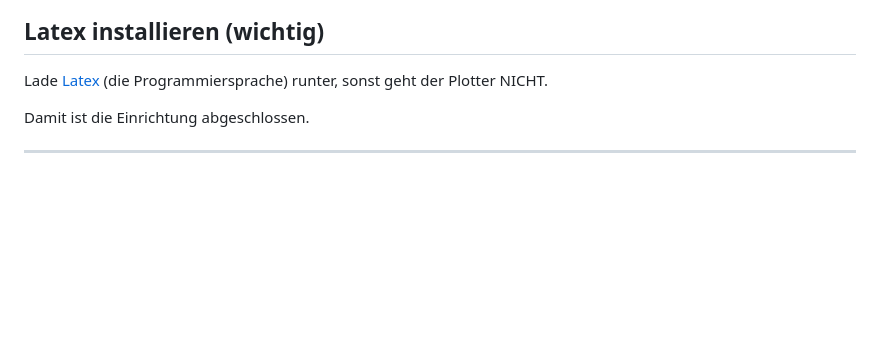
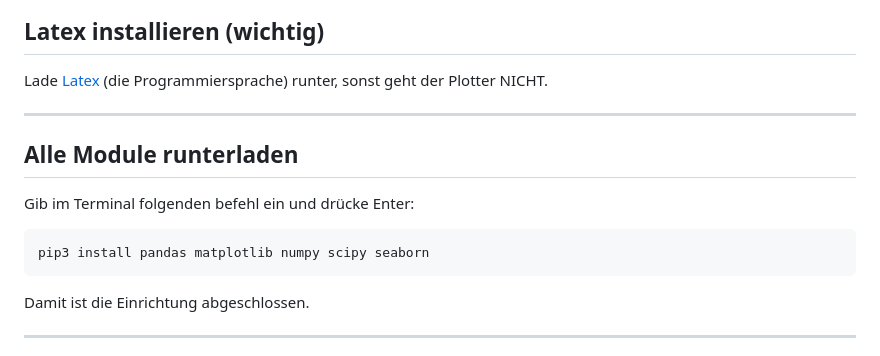
Before and after one commit to messi18122022/latex_tools, a Markdown page: README.md, the part around the change. Drawn GitHub-style; blank space fills up the shorter version.

````diff
--- a/README.md
+++ b/README.md
@@ -73,6 +73,13 @@
 ## Latex installieren (wichtig)
 Lade [Latex](https://miktex.org/download) (die Programmiersprache) runter, sonst geht der Plotter NICHT.
 
+---
+## Alle Module runterladen
+Gib im Terminal folgenden befehl ein und drücke Enter:
+```bash
+pip3 install pandas matplotlib numpy scipy seaborn
+```
+
 Damit ist die Einrichtung abgeschlossen.
 
 ---
````
